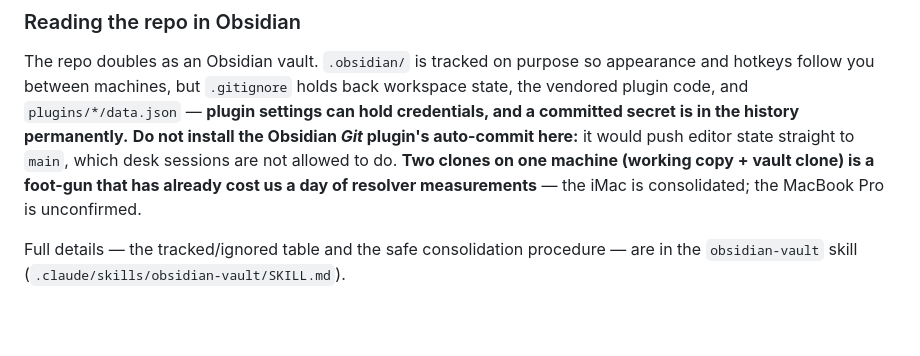
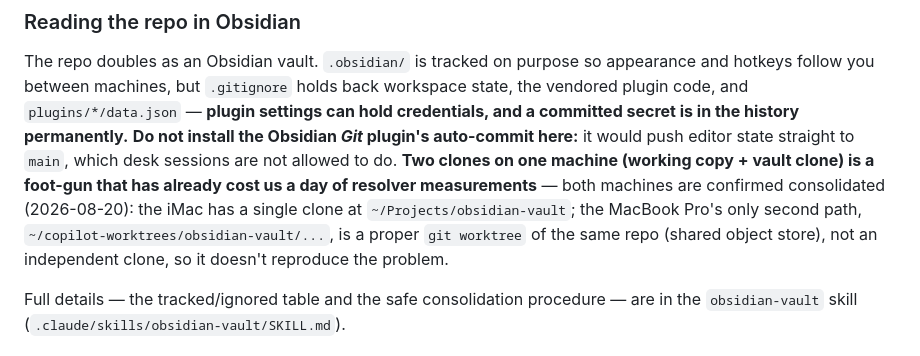
Before and after one commit to agant172/mazak-vqc20-linuxcnc-retrofit, a Markdown page: CLAUDE.md, the part around the change. GitHub-like rendering; blank space fills up the shorter version.

Commit message:
Confirm both machines' obsidian-vault clones are consolidated
Verified 2026-08-20: iMac has one clone, MacBook Pro's second path is a
git worktree (shared object store) rather than an independent clone.

Co-Authored-By: Claude Sonnet 5 <noreply@anthropic.com>
Claude-Session: https://claude.ai/code/session_01GF2AzdSpsB9asHa1eW2FSE

```diff
--- a/CLAUDE.md
+++ b/CLAUDE.md
@@ -538,7 +538,10 @@ plugin code, and `plugins/*/data.json` — **plugin settings can hold credential
 secret is in the history permanently.** **Do not install the Obsidian *Git* plugin's auto-commit
 here:** it would push editor state straight to `main`, which desk sessions are not allowed to do.
 **Two clones on one machine (working copy + vault clone) is a foot-gun that has already cost us
-a day of resolver measurements** — the iMac is consolidated; the MacBook Pro is unconfirmed.
+a day of resolver measurements** — both machines are confirmed consolidated (2026-08-20): the
+iMac has a single clone at `~/Projects/obsidian-vault`; the MacBook Pro's only second path,
+`~/copilot-worktrees/obsidian-vault/...`, is a proper `git worktree` of the same repo (shared
+object store), not an independent clone, so it doesn't reproduce the problem.
 
 Full details — the tracked/ignored table and the safe consolidation procedure — are in the
 `obsidian-vault` skill (`.claude/skills/obsidian-vault/SKILL.md`).
```
